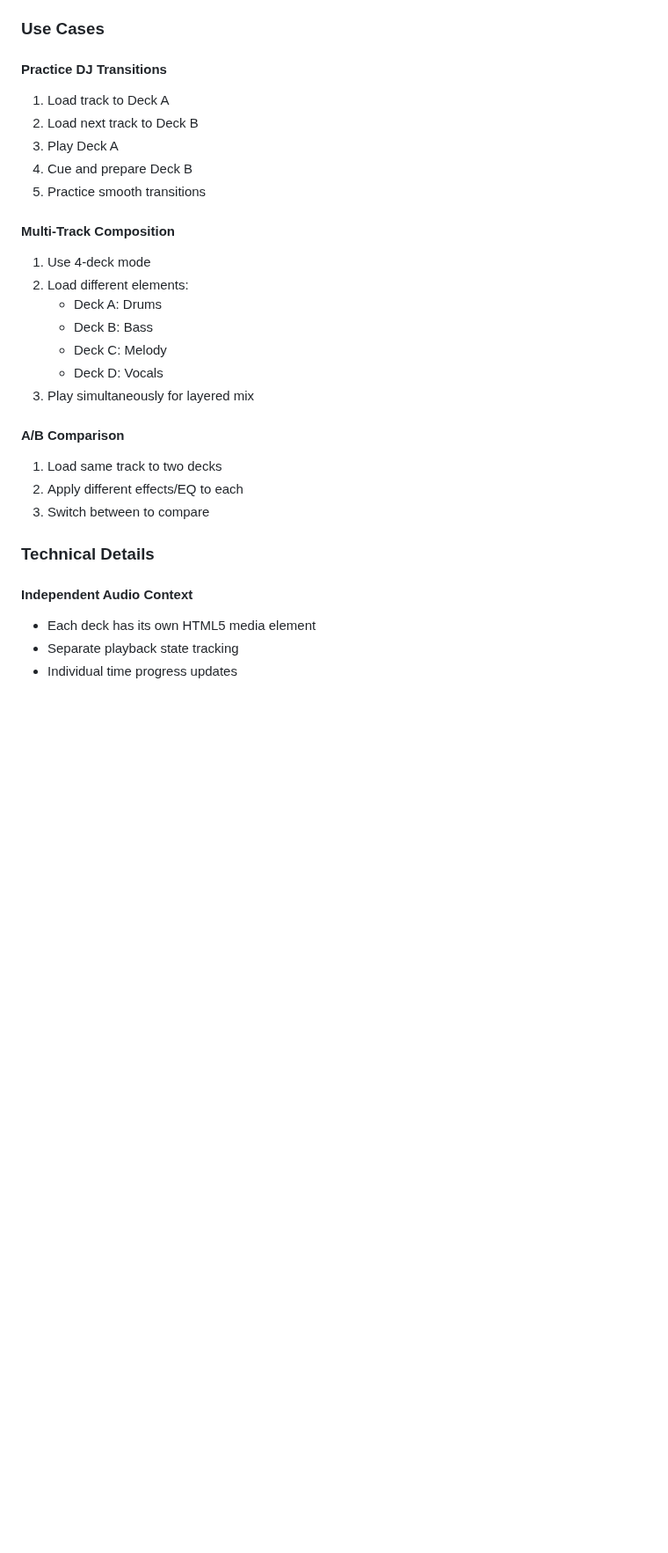
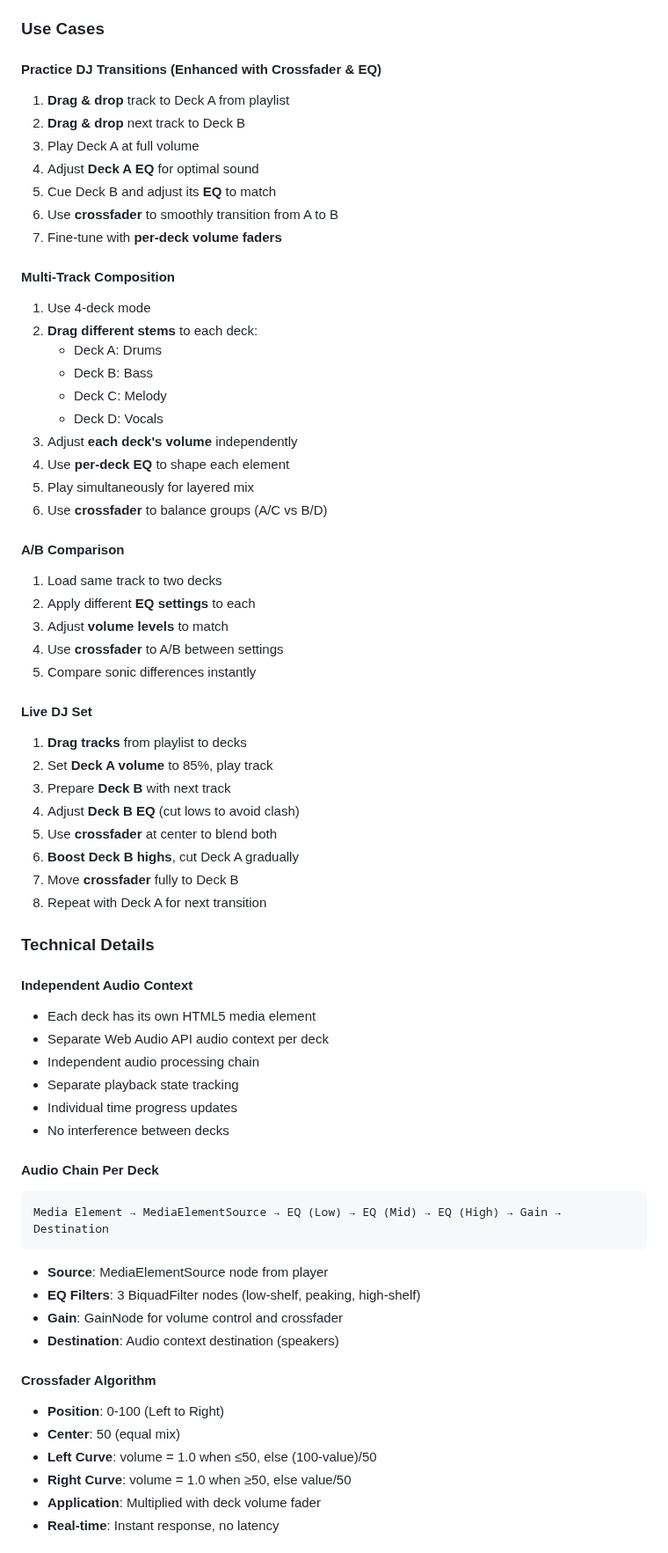
Before and after one commit to paulmmoore3416/coremedia-dj, a Markdown page: ENHANCEMENTS.md, the part around one of its changes. Shown at 88% size. Drawn GitHub-style; blank space fills up the shorter version.

````diff
--- a/ENHANCEMENTS.md
+++ b/ENHANCEMENTS.md
@@ -187,30 +242,69 @@ Each deck features a waveform display:
 
 ### Use Cases
 
-#### Practice DJ Transitions
-1. Load track to Deck A
-2. Load next track to Deck B
-3. Play Deck A
-4. Cue and prepare Deck B
-5. Practice smooth transitions
+#### Practice DJ Transitions (Enhanced with Crossfader & EQ)
+1. **Drag & drop** track to Deck A from playlist
+2. **Drag & drop** next track to Deck B
+3. Play Deck A at full volume
+4. Adjust **Deck A EQ** for optimal sound
+5. Cue Deck B and adjust its **EQ** to match
+6. Use **crossfader** to smoothly transition from A to B
+7. Fine-tune with **per-deck volume faders**
 
 #### Multi-Track Composition
 1. Use 4-deck mode
-2. Load different elements:
+2. **Drag different stems** to each deck:
    - Deck A: Drums
    - Deck B: Bass
    - Deck C: Melody
    - Deck D: Vocals
-3. Play simultaneously for layered mix
+3. Adjust **each deck's volume** independently
+4. Use **per-deck EQ** to shape each element
+5. Play simultaneously for layered mix
+6. Use **crossfader** to balance groups (A/C vs B/D)
 
 #### A/B Comparison
 1. Load same track to two decks
-2. Apply different effects/EQ to each
-3. Switch between to compare
+2. Apply different **EQ settings** to each
+3. Adjust **volume levels** to match
+4. Use **crossfader** to A/B between settings
+5. Compare sonic differences instantly
+
+#### Live DJ Set
+1. **Drag tracks** from playlist to decks
+2. Set **Deck A volume** to 85%, play track
+3. Prepare **Deck B** with next track
+4. Adjust **Deck B EQ** (cut lows to avoid clash)
+5. Use **crossfader** at center to blend both
+6. **Boost Deck B highs**, cut Deck A gradually
+7. Move **crossfader** fully to Deck B
+8. Repeat with Deck A for next transition
 
 ### Technical Details
 
 #### Independent Audio Context
 - Each deck has its own HTML5 media element
+- Separate Web Audio API audio context per deck
+- Independent audio processing chain
 - Separate playback state tracking
 - Individual time progress updates
+- No interference between decks
+
+#### Audio Chain Per Deck
+```
+Media Element → MediaElementSource → EQ (Low) → EQ (Mid) → EQ (High) → Gain → Destination
+```
+
+- **Source**: MediaElementSource node from player
+- **EQ Filters**: 3 BiquadFilter nodes (low-shelf, peaking, high-shelf)
+- **Gain**: GainNode for volume control and crossfader
+- **Destination**: Audio context destination (speakers)
+
+#### Crossfader Algorithm
+- **Position**: 0-100 (Left to Right)
+- **Center**: 50 (equal mix)
+- **Left Curve**: volume = 1.0 when ≤50, else (100-value)/50
+- **Right Curve**: volume = 1.0 when ≥50, else value/50
+- **Application**: Multiplied with deck volume fader
+- **Real-time**: Instant response, no latency
+
````
Also changed, not shown: other parts of ENHANCEMENTS.md (+69 -5 lines).
